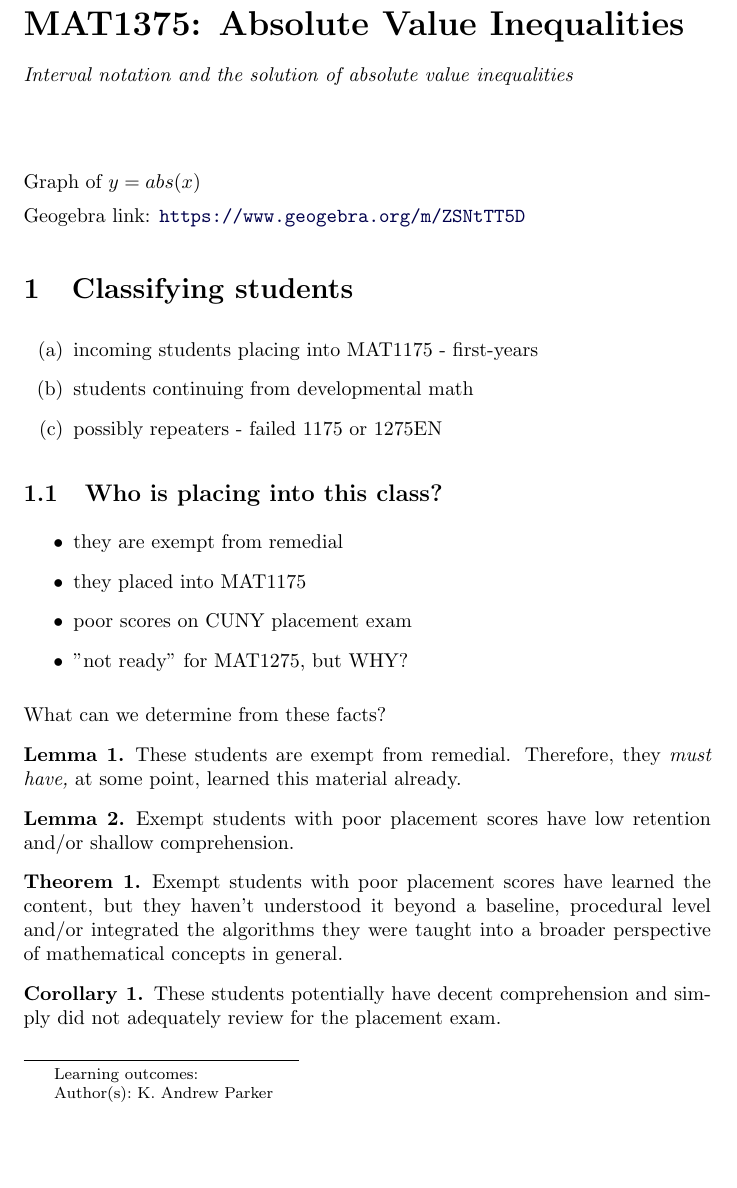
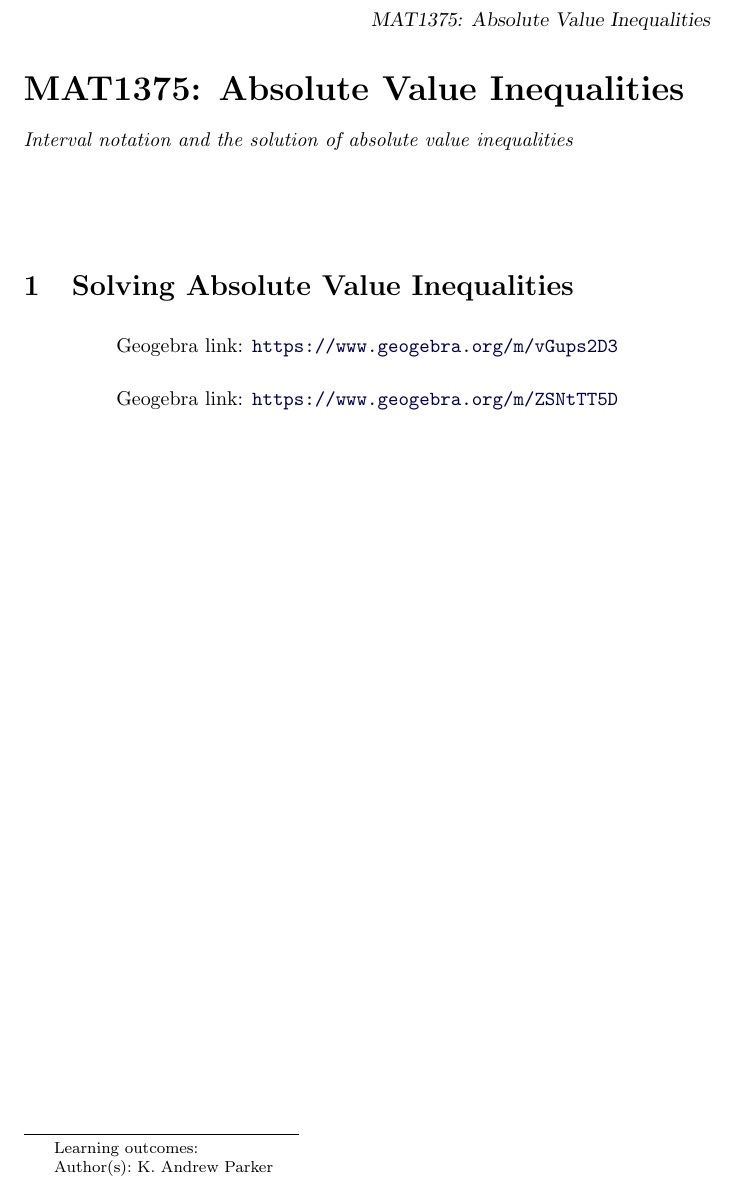
Before and after one commit to drdrew42/ximerapractice, a LaTeX document (MAT1375/AbsoluteValueInequalities/AbsoluteValueInequalities.tex): part of page 1 of 3 before the commit and part of the page after it, cut so that both start at the same text, the shorter picture padded with empty space. Compiled offline with pdfLaTeX.

Commit message:
second geogebra applet

```diff
--- a/MAT1375/AbsoluteValueInequalities/AbsoluteValueInequalities.tex
+++ b/MAT1375/AbsoluteValueInequalities/AbsoluteValueInequalities.tex
@@ -9,45 +9,4 @@ Interval notation and the solution of absolute value inequalities
 
 \maketitle
 
-\graph{y=abs(x)}
-
-\geogebra{ZSNtTT5D}{700}{400}
-
-\section{Classifying students}
-
-\begin{enumerate}
-\item incoming students placing into MAT1175 - first-years
-\item students continuing from developmental math
-\item possibly repeaters - failed 1175 or 1275EN
-\end{enumerate}
-
-\subsection{Who is placing into this class?}
-
-\begin{itemize}
-\item they are exempt from remedial
-\item they placed into MAT1175
-\item poor scores on CUNY placement exam
-\item "not ready" for MAT1275, but WHY?
-\end{itemize}
-
-What can we determine from these facts?
-
-\begin{lemma}
-These students are exempt from remedial. Therefore, they \emph{must have,} at some point, learned this material already.
-\end{lemma}
-
-\begin{lemma}
-Exempt students with poor placement scores have low retention and/or shallow comprehension.
-\end{lemma}
-
-\begin{theorem}
-Exempt students with poor placement scores have learned the content,
-but they haven't understood it beyond a baseline, procedural level
-and/or integrated the algorithms they were taught into a broader perspective
-of mathematical concepts in general.
-\end{theorem}
-
-\begin{corollary}
-These students potentially have decent comprehension and simply did not
-adequately review for the placement exam. \\
-\end{corollary}
+\section{Solving Absolute Value Inequalities}
@@ -69,4 +13,9 @@ Again, more emphasis on deeper exploration of topics, and a focus on developing
 
 
-\subsection{What can we expect from repeaters?}
+\begin{center}
+\geogebra{vGups2D3}{650}{450}
+\end{center}
 
+\begin{center}
+\geogebra{ZSNtTT5D}{700}{400}
+\end{center}
```
Also changed, not shown: MAT1375/AbsoluteValueInequalities/AbsoluteValueInequalities.tex (66 more changed lines).
